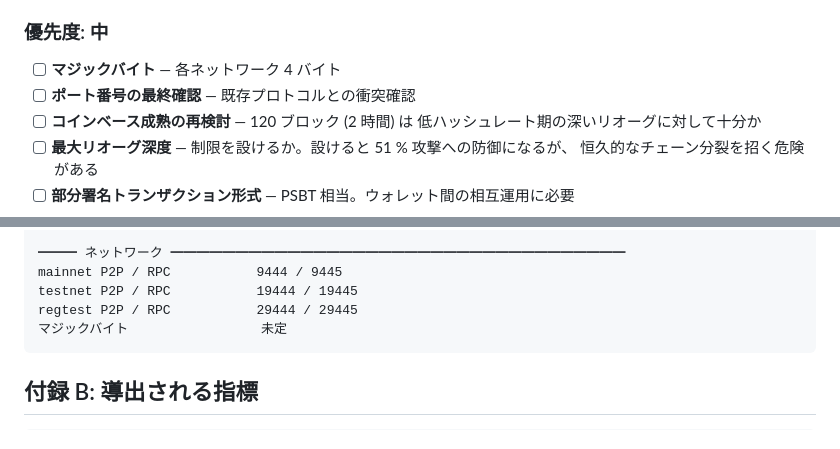
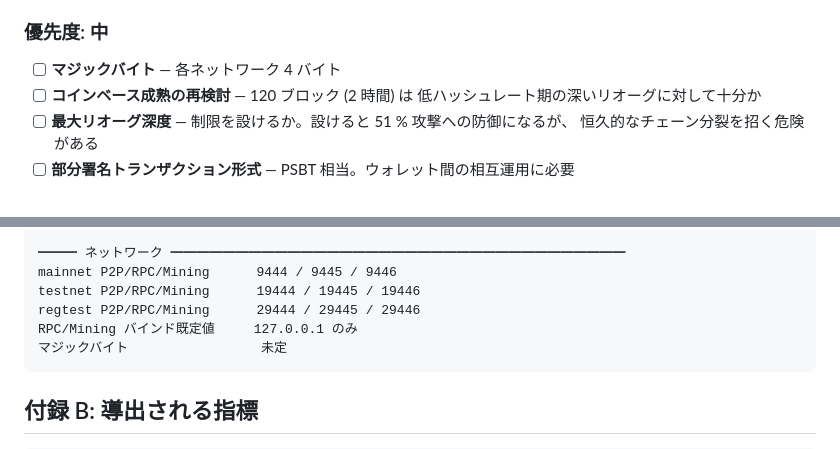
Before and after one commit to Kazuhiro-Tokumoto/Orange, a Markdown page: docs/SPEC.md, 2 parts joined by grey strips. GitHub-like rendering.

````diff
--- a/docs/SPEC.md
+++ b/docs/SPEC.md
@@ -1035,7 +1083,6 @@ version 2 →  スクリプトハッシュ
 ### 優先度: 中
 
 - [ ] **マジックバイト** — 各ネットワーク 4 バイト
-- [ ] **ポート番号の最終確認** — 既存プロトコルとの衝突確認
 - [ ] **コインベース成熟の再検討** — 120 ブロック (2 時間) は
       低ハッシュレート期の深いリオーグに対して十分か
 - [ ] **最大リオーグ深度** — 制限を設けるか。設けると 51 % 攻撃への防御になるが、
@@ -1103,9 +1150,10 @@ DUST_THRESHOLD              1.5 × 10^13 atomic
 標準送金の手数料               約 0.000965 OAG
 
 ━━━ ネットワーク ━━━━━━━━━━━━━━━━━━━━━━━━━━━━━━━━━━━
-mainnet P2P / RPC           9444 / 9445
-testnet P2P / RPC           19444 / 19445
-regtest P2P / RPC           29444 / 29445
+mainnet P2P/RPC/Mining      9444 / 9445 / 9446
+testnet P2P/RPC/Mining      19444 / 19445 / 19446
+regtest P2P/RPC/Mining      29444 / 29445 / 29446
+RPC/Mining バインド既定値     127.0.0.1 のみ
 マジックバイト                 未定
 ```
 
````
Also changed, not shown: other parts of docs/SPEC.md (+54 -6 lines).
